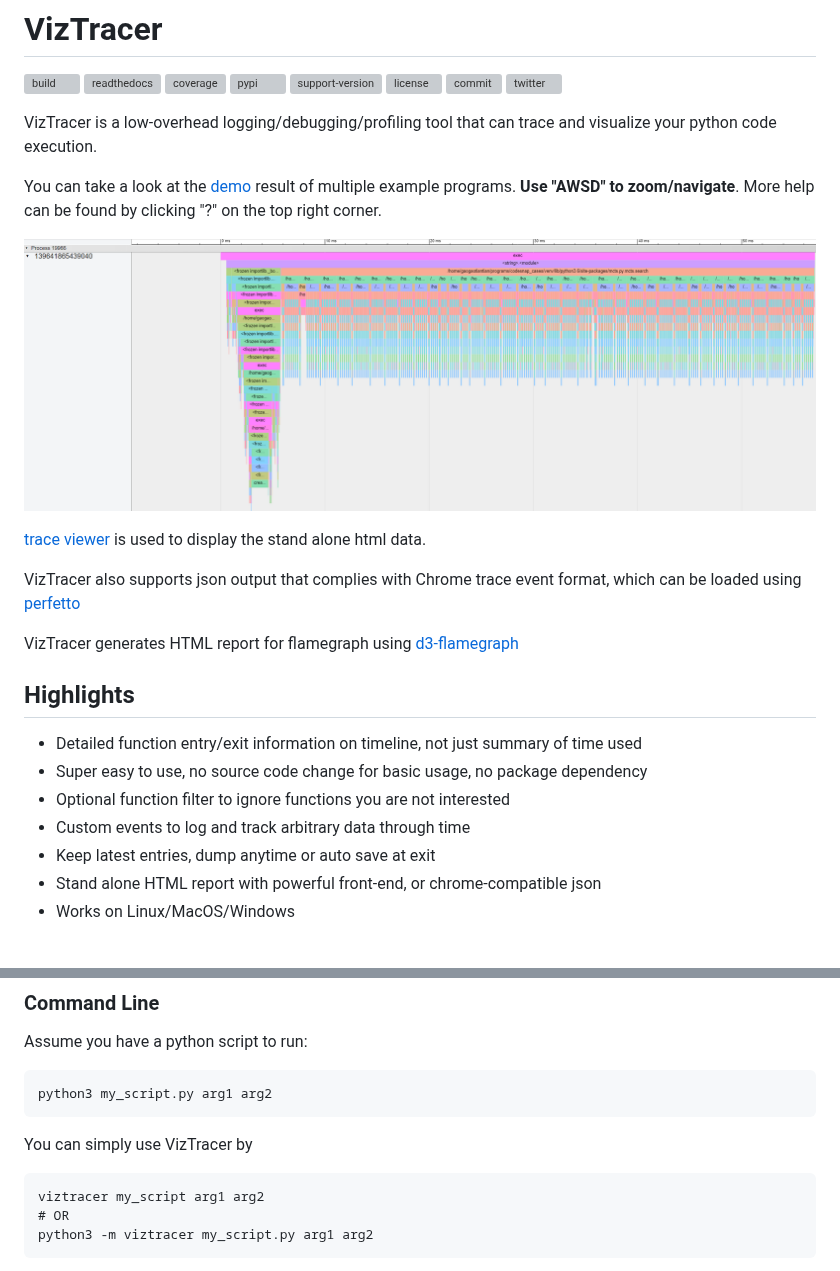
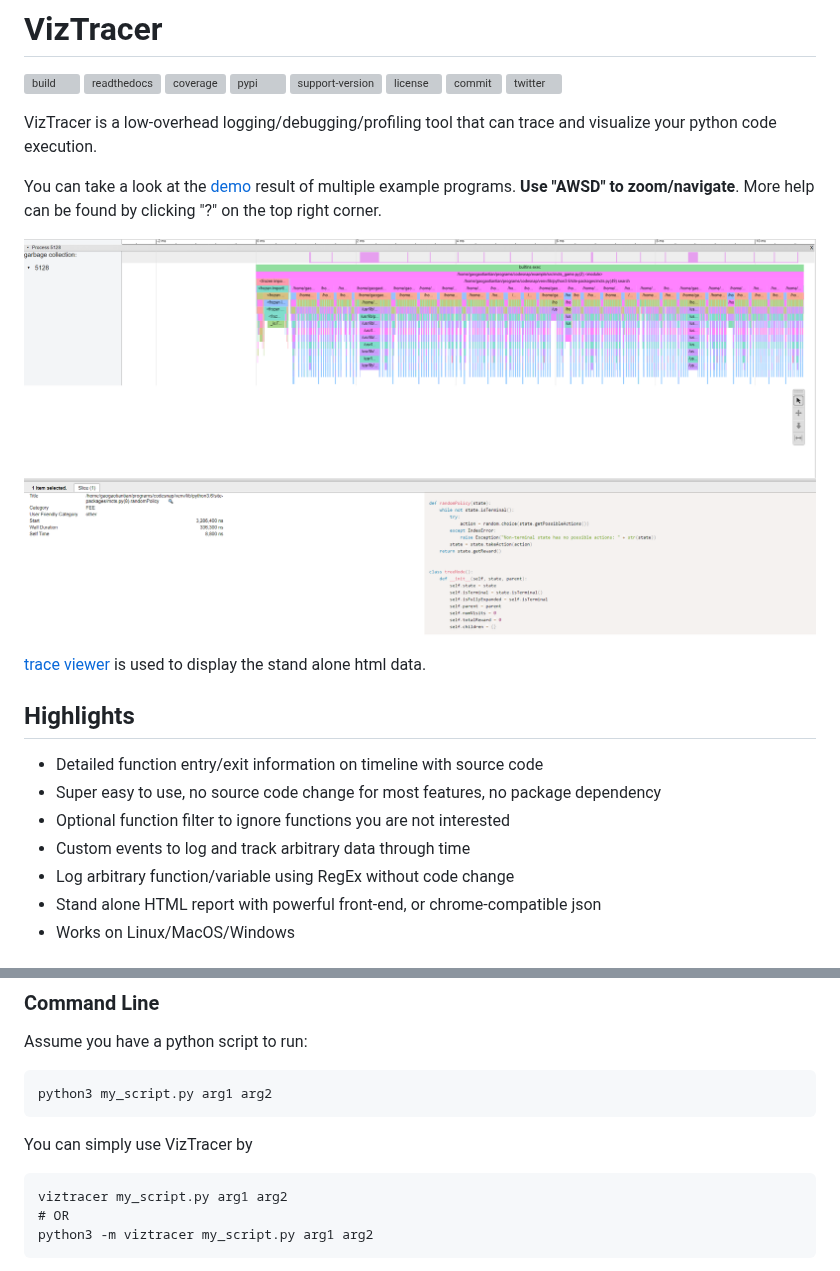
Before and after one commit to gaogaotiantian/viztracer, a Markdown page: README.md, 2 parts joined by grey strips. GitHub-like rendering; pictures changed too: img/example.png; grey boxes are pictures that could not be loaded.

Commit message:
Update readme and the cover image

````diff
--- a/README.md
+++ b/README.md
@@ -11,17 +11,13 @@ More help can be found by clicking "?" on the top right corner.
 
 [trace viewer](https://chromium.googlesource.com/catapult) is used to display the stand alone html data.
 
-VizTracer also supports json output that complies with Chrome trace event format, which can be loaded using [perfetto](https://ui.perfetto.dev/)
-
-VizTracer generates HTML report for flamegraph using [d3-flamegraph](https://github.com/spiermar/d3-flame-graph)
-
 ## Highlights
 
-* Detailed function entry/exit information on timeline, not just summary of time used
-* Super easy to use, no source code change for basic usage, no package dependency
+* Detailed function entry/exit information on timeline with source code
+* Super easy to use, no source code change for most features, no package dependency
 * Optional function filter to ignore functions you are not interested
 * Custom events to log and track arbitrary data through time
-* Keep latest entries, dump anytime or auto save at exit
+* Log arbitrary function/variable using RegEx without code change
 * Stand alone HTML report with powerful front-end, or chrome-compatible json
 * Works on Linux/MacOS/Windows
 
@@ -46,7 +42,7 @@ python3 my_script.py arg1 arg2
 You can simply use VizTracer by
 
 ```
-viztracer my_script arg1 arg2
+viztracer my_script.py arg1 arg2
 # OR
 python3 -m viztracer my_script.py arg1 arg2
 ```
````
